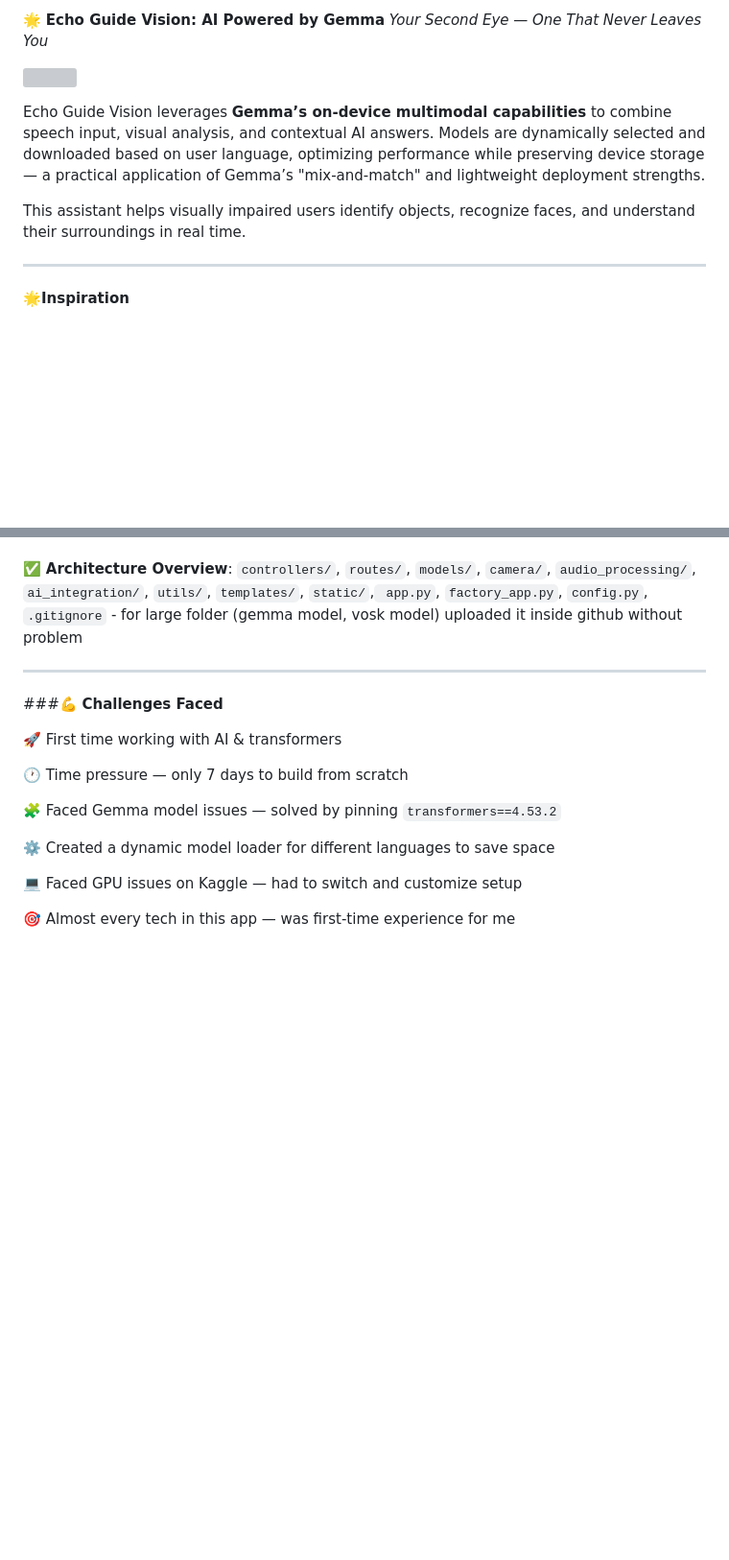
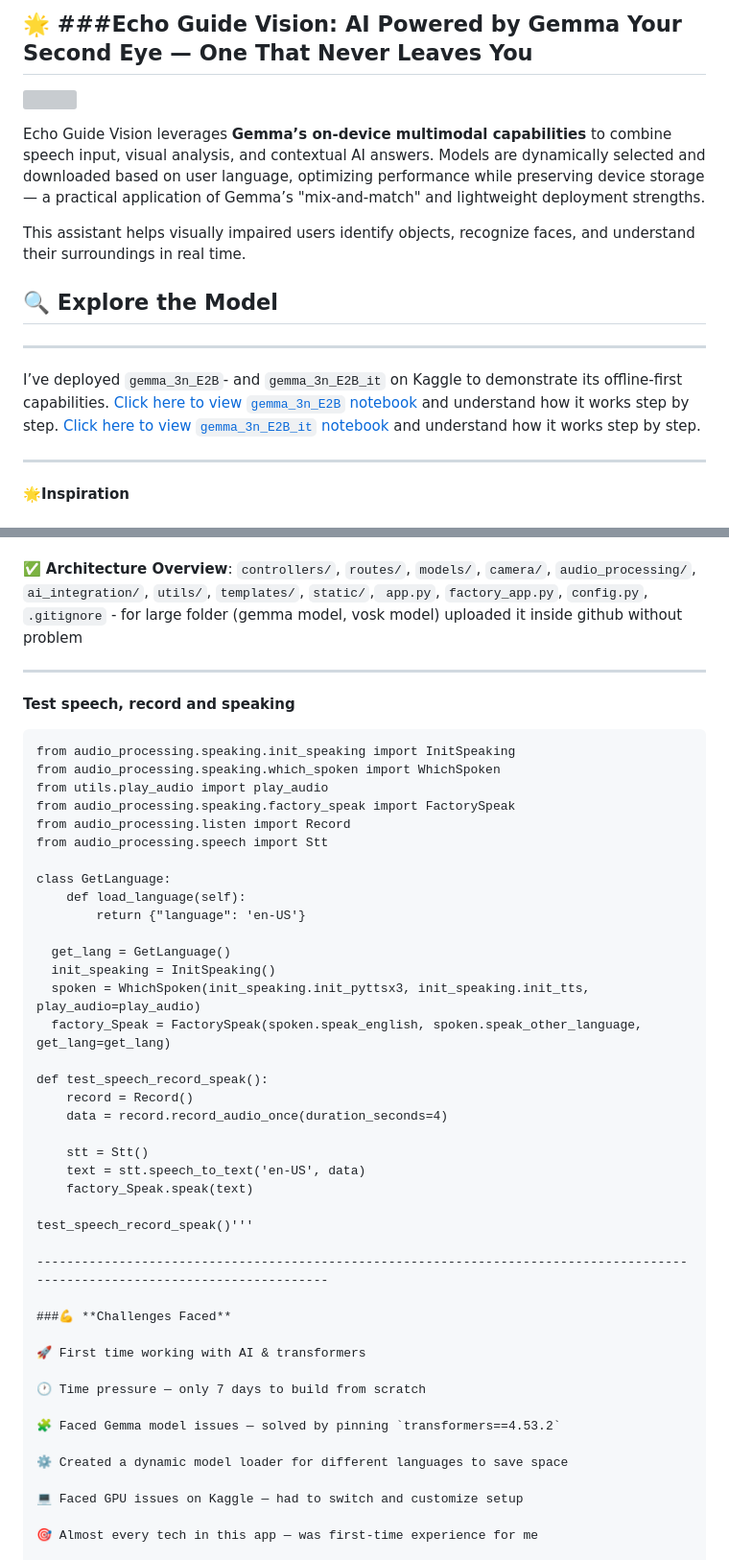
Before and after one commit to ayaelsaid/Echo_guide_vision, a Markdown page: README.md, 2 parts joined by grey strips. Shown: that part at 96% size. GitHub-like rendering; blank space fills up the shorter version; grey boxes are pictures that could not be loaded.

````diff
--- a/README.md
+++ b/README.md
@@ -1,5 +1,6 @@
-🌟 **Echo Guide Vision: AI Powered by Gemma**
-     *Your Second Eye — One That Never Leaves You*
+🌟 ###Echo Guide Vision: AI Powered by Gemma
+     **Your Second Eye — One That Never Leaves You**
+--------------------------------------------------
 
 ![](https://www.googleapis.com/download/storage/v1/b/kaggle-user-content/o/inbox%2F27972555%2F89e7b0c157a238bc6e4c70f5d33175e3%2Fecho_logo.jpg?generation=1754499607749038&alt=media)
 
@@ -8,7 +9,15 @@ Echo Guide Vision leverages **Gemma’s on-device multimodal capabilities** to c
 This assistant helps visually impaired users identify objects, recognize faces, and understand their surroundings in real time.
 
 
----------------------------------------------------------------------------------------------------------------------
+## 🔍 Explore the Model
+---------------------------------------------------------------------------------------------------------------------------------------
+
+I’ve deployed `gemma_3n_E2B`- and `gemma_3n_E2B_it` on Kaggle to demonstrate its offline-first capabilities.
+[Click here to view `gemma_3n_E2B` notebook](https://www.kaggle.com/code/aya1490/notebook0c0c8ad1bc) and understand how it works step by step.
+[Click here to view `gemma_3n_E2B_it` notebook](https://www.kaggle.com/code/aya1490/gemma-3n-image-to-text-on-kaggle) and understand how it works step by step.
+
+-----------------------------------------------------------------------------------------------------------------------------------------------
+
  🌟**Inspiration**
 
 After the Ramsis Central fire, many people lost access to smart assistants and GPS tools. For blind individuals, this meant losing autonomy. Echo Guide Vision was built to answer one deep question:
@@ -112,6 +121,36 @@ With one simple tap, users can interact with the app:
 `controllers/`, `routes/`, `models/`, `camera/`, `audio_processing/`, `ai_integration/`, `utils/`, `templates/`, `static/`,` app.py`, `factory_app.py`, `config.py`, `.gitignore` - for large folder (gemma model, vosk model) uploaded it inside github without problem
 
 -------------------------------------------------------------------------------------------------------------------------------------
+**Test speech, record and speaking**
+
+```
+from audio_processing.speaking.init_speaking import InitSpeaking
+from audio_processing.speaking.which_spoken import WhichSpoken
+from utils.play_audio import play_audio
+from audio_processing.speaking.factory_speak import FactorySpeak
+from audio_processing.listen import Record
+from audio_processing.speech import Stt
+
+class GetLanguage:
+    def load_language(self):
+        return {"language": 'en-US'}
+
+  get_lang = GetLanguage()
+  init_speaking = InitSpeaking()
+  spoken = WhichSpoken(init_speaking.init_pyttsx3, init_speaking.init_tts, play_audio=play_audio)
+  factory_Speak = FactorySpeak(spoken.speak_english, spoken.speak_other_language, get_lang=get_lang)
+
+def test_speech_record_speak():
+    record = Record()
+    data = record.record_audio_once(duration_seconds=4)
+
+    stt = Stt()
+    text = stt.speech_to_text('en-US', data)
+    factory_Speak.speak(text)
+
+test_speech_record_speak()'''
+
+------------------------------------------------------------------------------------------------------------------------------
 
 ###💪 **Challenges Faced**
 
````
Also changed, not shown: other parts of README.md (+1 -1 lines).
